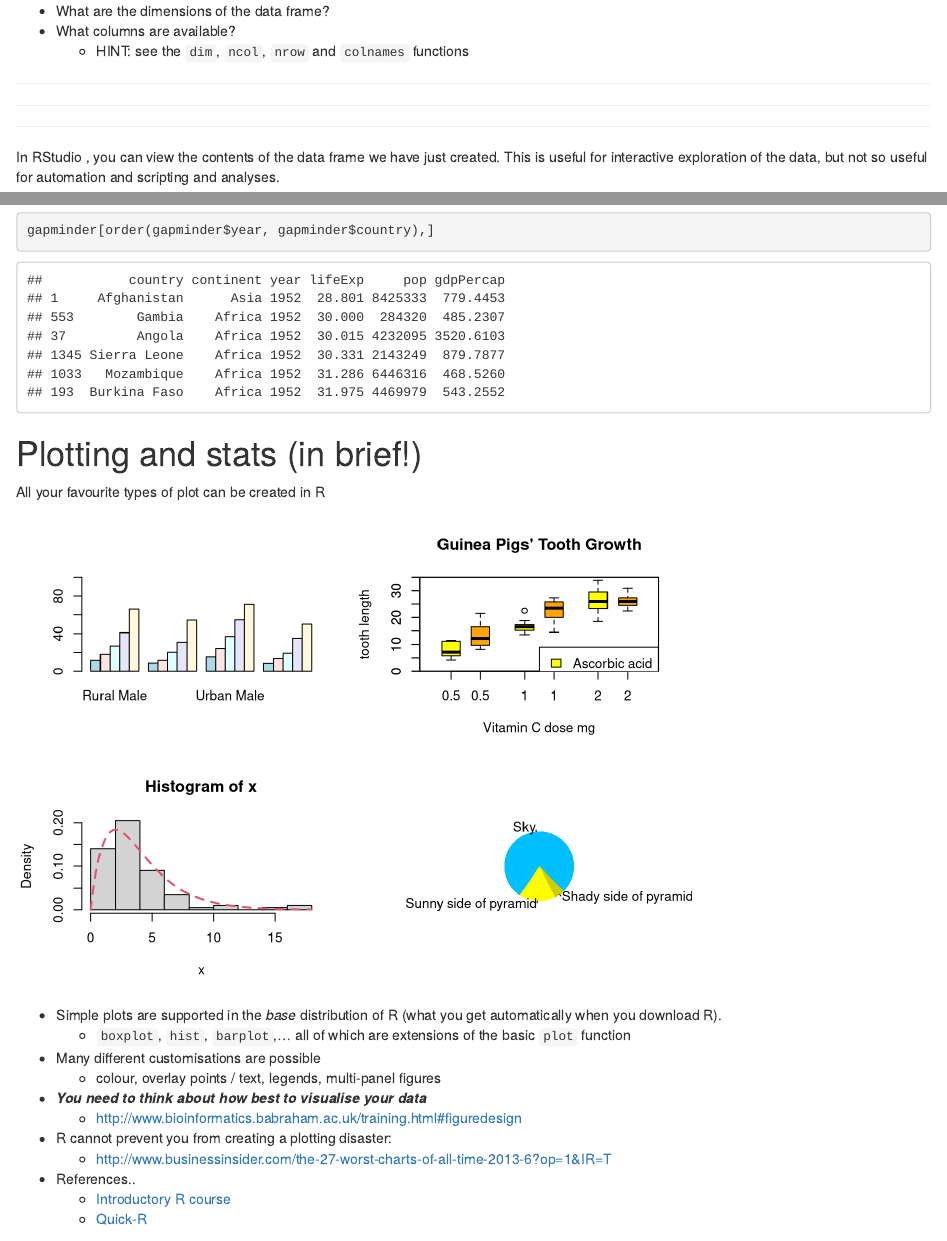
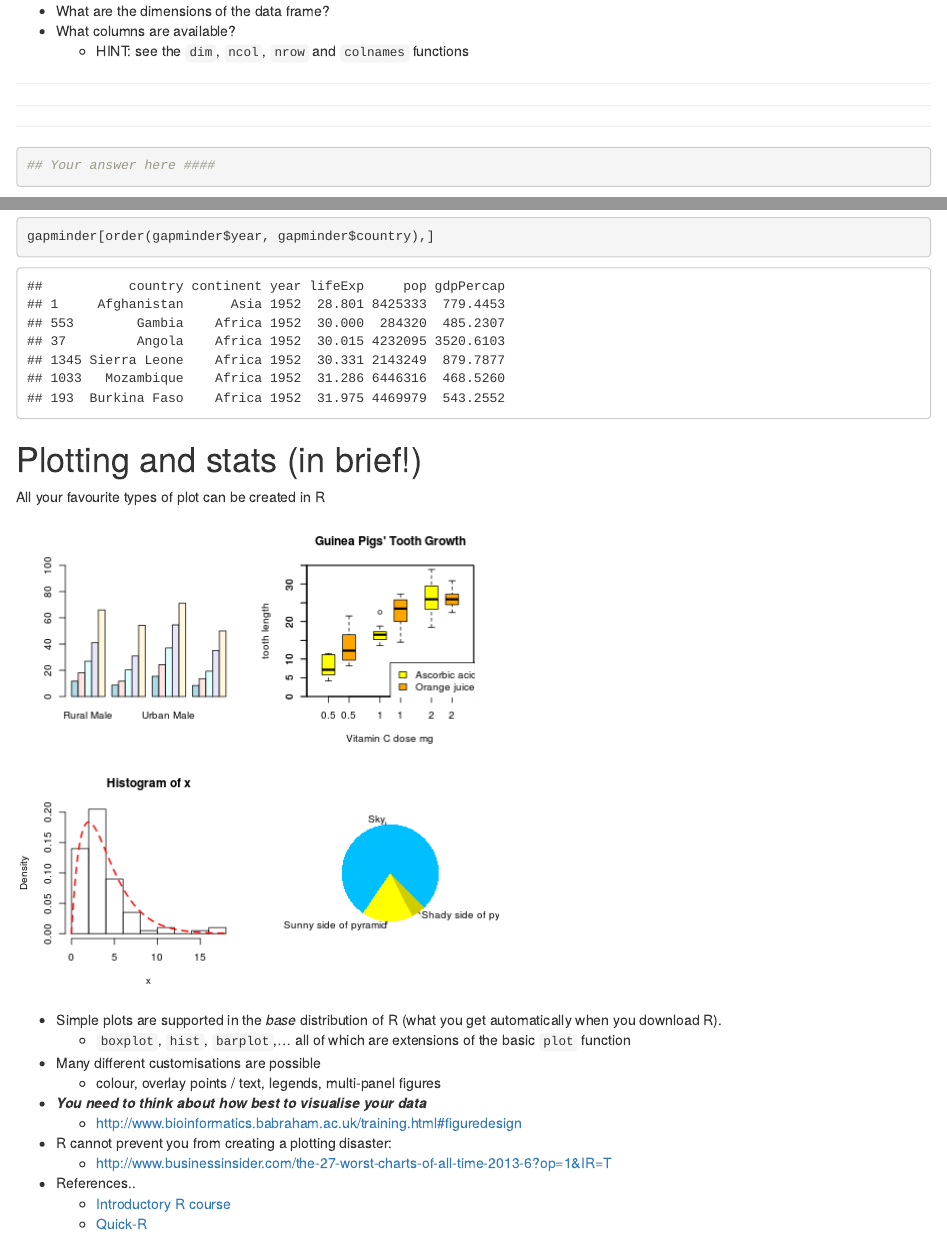
Before and after one commit to bioinformatics-core-shared-training/r-for-medics, an R Markdown document (notes.Rmd): the page in a window 1100 px wide, from 8210 px down, and a second part further down, joined at a grey line. Rendered offline with R 4.5, knitr and Pandoc, with nearby package versions; code that draws random numbers runs with fixed seeds of ours.

Commit message:
Add placeholders for exercises
include static images for example plots and plotting characters

````diff
--- a/notes.Rmd
+++ b/notes.Rmd
@@ -325,6 +325,14 @@ These references will guide you through some of the pitfalls and common mistakes
 ******
 
 
+```{r}
+
+## Your answer here ####
+
+
+```
+
+
 
 In RStudio , you can view the contents of the data frame we have just created. This is useful for interactive exploration of the data, but not so useful for automation and scripting and analyses.
 
@@ -564,29 +578,8 @@ head(gapminder[order(gapminder$year, gapminder$lifeExp),])
 
 All your favourite types of plot can be created in R
 
-```{r echo=FALSE}
+![](images/examplePlots.png)
 
-par(mfrow=c(2,2))
-barplot(VADeaths, beside = TRUE,
-        col = c("lightblue", "mistyrose", "lightcyan",
-                "lavender", "cornsilk"), ylim = c(0, 100))
-boxplot(len ~ dose, data = ToothGrowth,
-        boxwex = 0.25, at = 1:3 - 0.2,
-        subset = supp == "VC", col = "yellow",
-        main = "Guinea Pigs' Tooth Growth",
-        xlab = "Vitamin C dose mg",
-        ylab = "tooth length",
-        xlim = c(0.5, 3.5), ylim = c(0, 35), yaxs = "i")
-boxplot(len ~ dose, data = ToothGrowth, add = TRUE,boxwex = 0.25, at = 1:3 + 0.2,subset = supp == "OJ", col = "orange")
-legend(2, 9, c("Ascorbic acid", "Orange juice"),fill = c("yellow", "orange"))
-set.seed(14)
-x <- rchisq(100, df = 4)
-## if you really insist on using hist() ... :
-hist(x, freq = FALSE, ylim = c(0, 0.2))
-curve(dchisq(x, df = 4), col = 2, lty = 2, lwd = 2, add = TRUE)
-pie(c(Sky = 78, "Sunny side of pyramid" = 17, "Shady side of pyramid" = 5),
-    init.angle = 315, col = c("deepskyblue", "yellow", "yellow3"), border = FALSE)
-```
 
 
 - Simple plots are supported in the *base* distribution of R (what you get automatically when you download R).
````
Also changed, not shown: notes.html, notes.Rmd (26 more changed lines).
